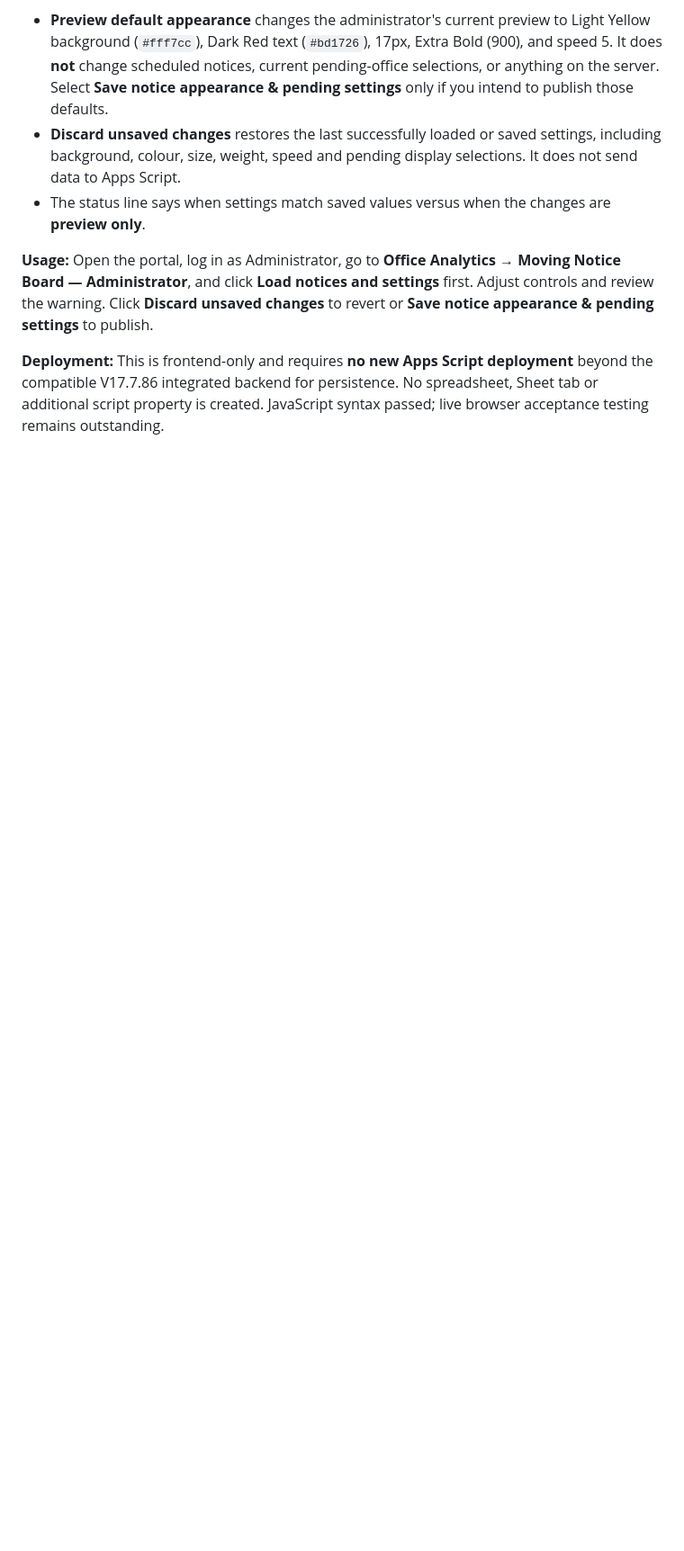
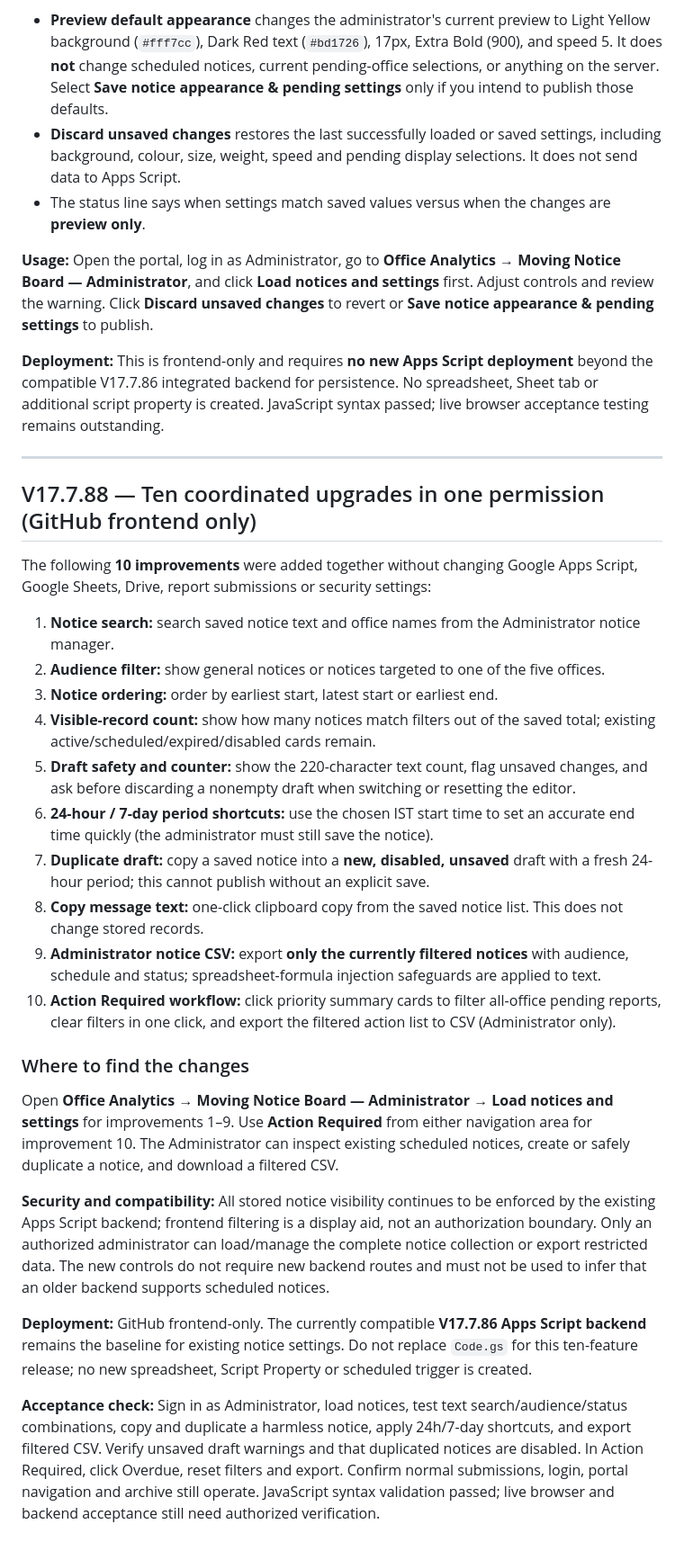
Before and after one commit to saradasutar/ADG-B-Report-Portal, a Markdown page: DEPLOYMENT-GUIDE.md, the part around the change. Shown at 90% size. Drawn GitHub-style; blank space fills up the shorter version.

Commit message:
Document V17.7.88 ten coordinated frontend upgrades and acceptance checklist

```diff
--- a/DEPLOYMENT-GUIDE.md
+++ b/DEPLOYMENT-GUIDE.md
@@ -616,3 +616,31 @@ The **Moving Notice Board — Administrator** now includes **Preview default app
 **Usage:** Open the portal, log in as Administrator, go to **Office Analytics → Moving Notice Board — Administrator**, and click **Load notices and settings** first. Adjust controls and review the warning. Click **Discard unsaved changes** to revert or **Save notice appearance & pending settings** to publish.
 
 **Deployment:** This is frontend-only and requires **no new Apps Script deployment** beyond the compatible V17.7.86 integrated backend for persistence. No spreadsheet, Sheet tab or additional script property is created. JavaScript syntax passed; live browser acceptance testing remains outstanding.
+
+
+---
+
+## V17.7.88 — Ten coordinated upgrades in one permission (GitHub frontend only)
+
+The following **10 improvements** were added together without changing Google Apps Script, Google Sheets, Drive, report submissions or security settings:
+
+1. **Notice search:** search saved notice text and office names from the Administrator notice manager.
+2. **Audience filter:** show general notices or notices targeted to one of the five offices.
+3. **Notice ordering:** order by earliest start, latest start or earliest end.
+4. **Visible-record count:** show how many notices match filters out of the saved total; existing active/scheduled/expired/disabled cards remain.
+5. **Draft safety and counter:** show the 220-character text count, flag unsaved changes, and ask before discarding a nonempty draft when switching or resetting the editor.
+6. **24-hour / 7-day period shortcuts:** use the chosen IST start time to set an accurate end time quickly (the administrator must still save the notice).
+7. **Duplicate draft:** copy a saved notice into a **new, disabled, unsaved** draft with a fresh 24-hour period; this cannot publish without an explicit save.
+8. **Copy message text:** one-click clipboard copy from the saved notice list. This does not change stored records.
+9. **Administrator notice CSV:** export **only the currently filtered notices** with audience, schedule and status; spreadsheet-formula injection safeguards are applied to text.
+10. **Action Required workflow:** click priority summary cards to filter all-office pending reports, clear filters in one click, and export the filtered action list to CSV (Administrator only).
+
+### Where to find the changes
+
+Open **Office Analytics → Moving Notice Board — Administrator → Load notices and settings** for improvements 1–9. Use **Action Required** from either navigation area for improvement 10. The Administrator can inspect existing scheduled notices, create or safely duplicate a notice, and download a filtered CSV.
+
+**Security and compatibility:** All stored notice visibility continues to be enforced by the existing Apps Script backend; frontend filtering is a display aid, not an authorization boundary. Only an authorized administrator can load/manage the complete notice collection or export restricted data. The new controls do not require new backend routes and must not be used to infer that an older backend supports scheduled notices.
+
+**Deployment:** GitHub frontend-only. The currently compatible **V17.7.86 Apps Script backend** remains the baseline for existing notice settings. Do not replace `Code.gs` for this ten-feature release; no new spreadsheet, Script Property or scheduled trigger is created.
+
+**Acceptance check:** Sign in as Administrator, load notices, test text search/audience/status combinations, copy and duplicate a harmless notice, apply 24h/7-day shortcuts, and export filtered CSV. Verify unsaved draft warnings and that duplicated notices are disabled. In Action Required, click Overdue, reset filters and export. Confirm normal submissions, login, portal navigation and archive still operate. JavaScript syntax validation passed; live browser and backend acceptance still need authorized verification.
```
